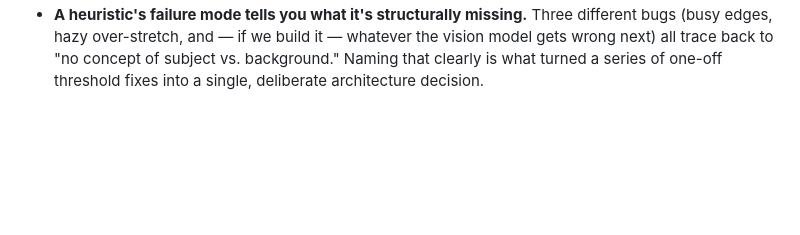
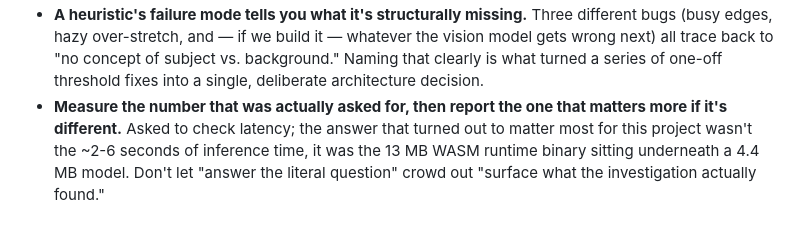
Before and after one commit to dwooods/asciify, a Markdown page: JOURNEY.md, the part around one of its changes. GitHub-like rendering; blank space fills up the shorter version.

```diff
--- a/JOURNEY.md
+++ b/JOURNEY.md
@@ -252,3 +315,9 @@ none. Where to host several MB of model weights. Not yet decided.
   concept of subject vs. background." Naming that clearly is what turned
   a series of one-off threshold fixes into a single, deliberate
   architecture decision.
+- **Measure the number that was actually asked for, then report the one
+  that matters more if it's different.** Asked to check latency; the
+  answer that turned out to matter most for this project wasn't the
+  ~2-6 seconds of inference time, it was the 13 MB WASM runtime binary
+  sitting underneath a 4.4 MB model. Don't let "answer the literal
+  question" crowd out "surface what the investigation actually found."
```
Also changed, not shown: other parts of JOURNEY.md (+63 -0 lines).
